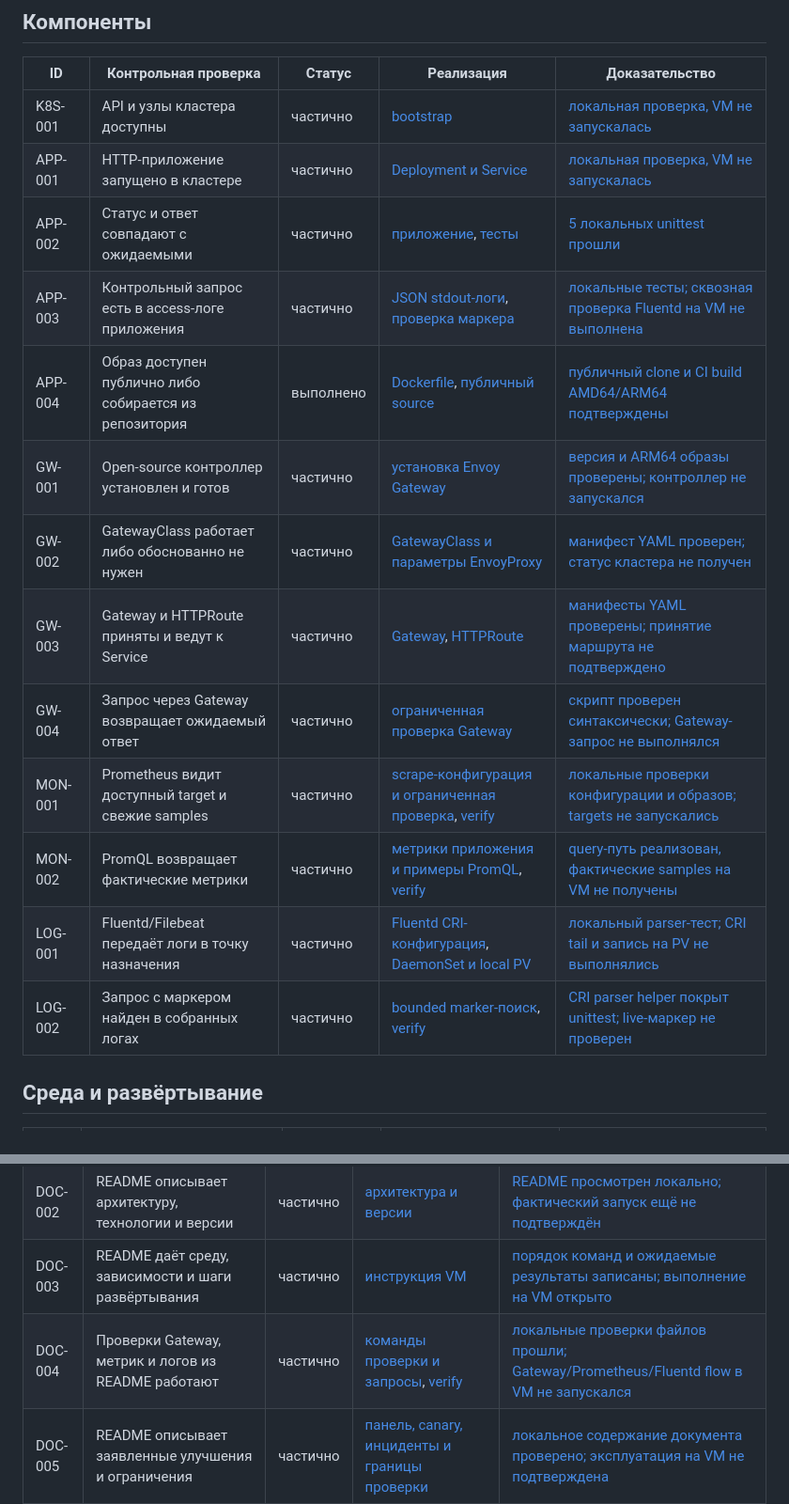
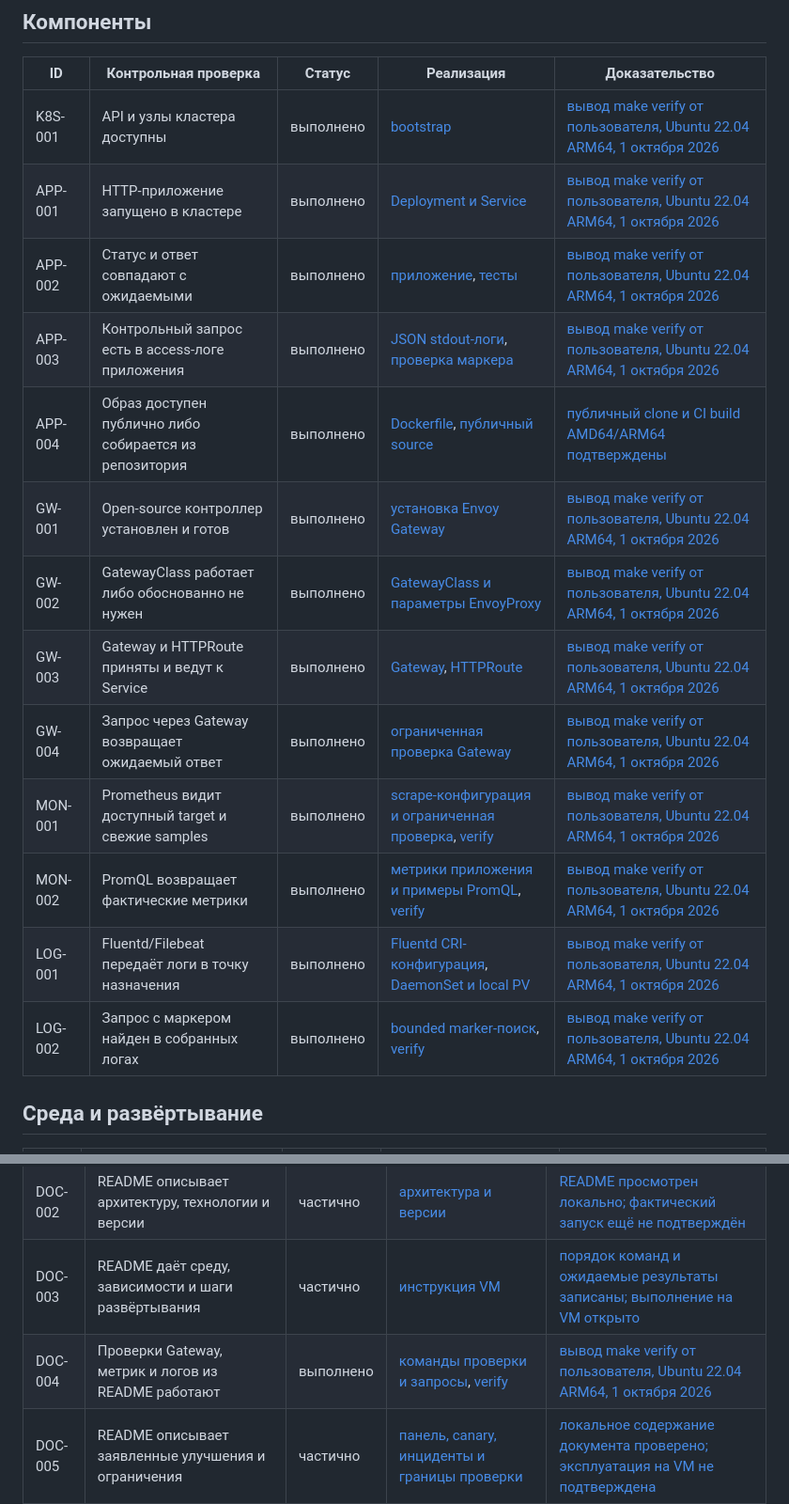
Before and after one commit to kkonstantin08/trafficops, a Markdown page: docs/requirements/06-acceptance.md, 2 parts joined by grey strips. Shown at 94% size. Rendered like a GitHub page.

Commit message:
docs: record user VM Gateway metrics and log verification [skip ci]

```diff
--- a/docs/requirements/06-acceptance.md
+++ b/docs/requirements/06-acceptance.md
@@ -6,19 +6,19 @@
 
 | ID | Контрольная проверка | Статус | Реализация | Доказательство |
 | --- | --- | --- | --- | --- |
-| K8S-001 | API и узлы кластера доступны | частично | [bootstrap](../../scripts/bootstrap.sh) | [локальная проверка, VM не запускалась](../evidence/stage1-local-2026-09-30.md) |
-| APP-001 | HTTP-приложение запущено в кластере | частично | [Deployment и Service](../../deploy/base.yaml) | [локальная проверка, VM не запускалась](../evidence/stage1-local-2026-09-30.md) |
-| APP-002 | Статус и ответ совпадают с ожидаемыми | частично | [приложение](../../demo/app.py), [тесты](../../tests/test_demo.py) | [5 локальных unittest прошли](../evidence/stage1-local-2026-09-30.md) |
-| APP-003 | Контрольный запрос есть в access-логе приложения | частично | [JSON stdout-логи](../../demo/app.py), [проверка маркера](../../scripts/verify.sh) | [локальные тесты; сквозная проверка Fluentd на VM не выполнена](../evidence/stage2-local-2026-09-30.md) |
+| K8S-001 | API и узлы кластера доступны | выполнено | [bootstrap](../../scripts/bootstrap.sh) | [вывод make verify от пользователя, Ubuntu 22.04 ARM64, 1 октября 2026](../evidence/vm-verify-2026-10-01.md) |
+| APP-001 | HTTP-приложение запущено в кластере | выполнено | [Deployment и Service](../../deploy/base.yaml) | [вывод make verify от пользователя, Ubuntu 22.04 ARM64, 1 октября 2026](../evidence/vm-verify-2026-10-01.md) |
+| APP-002 | Статус и ответ совпадают с ожидаемыми | выполнено | [приложение](../../demo/app.py), [тесты](../../tests/test_demo.py) | [вывод make verify от пользователя, Ubuntu 22.04 ARM64, 1 октября 2026](../evidence/vm-verify-2026-10-01.md) |
+| APP-003 | Контрольный запрос есть в access-логе приложения | выполнено | [JSON stdout-логи](../../demo/app.py), [проверка маркера](../../scripts/verify.sh) | [вывод make verify от пользователя, Ubuntu 22.04 ARM64, 1 октября 2026](../evidence/vm-verify-2026-10-01.md) |
 | APP-004 | Образ доступен публично либо собирается из репозитория | выполнено | [Dockerfile](../../Dockerfile), [публичный source](https://github.com/kkonstantin08/trafficops) | [публичный clone и CI build AMD64/ARM64 подтверждены](../evidence/public-repository-2026-10-01.md) |
-| GW-001 | Open-source контроллер установлен и готов | частично | [установка Envoy Gateway](../../scripts/deploy.sh) | [версия и ARM64 образы проверены; контроллер не запускался](../evidence/stage1-local-2026-09-30.md) |
-| GW-002 | GatewayClass работает либо обоснованно не нужен | частично | [GatewayClass и параметры EnvoyProxy](../../deploy/envoy-proxy.yaml) | [манифест YAML проверен; статус кластера не получен](../evidence/stage1-local-2026-09-30.md) |
-| GW-003 | Gateway и HTTPRoute приняты и ведут к Service | частично | [Gateway](../../deploy/gateway.yaml), [HTTPRoute](../../deploy/route.yaml) | [манифесты YAML проверены; принятие маршрута не подтверждено](../evidence/stage1-local-2026-09-30.md) |
-| GW-004 | Запрос через Gateway возвращает ожидаемый ответ | частично | [ограниченная проверка Gateway](../../scripts/verify.sh) | [скрипт проверен синтаксически; Gateway-запрос не выполнялся](../evidence/stage1-local-2026-09-30.md) |
-| MON-001 | Prometheus видит доступный target и свежие samples | частично | [scrape-конфигурация и ограниченная проверка](../../deploy/prometheus.yml), [verify](../../scripts/verify.sh) | [локальные проверки конфигурации и образов; targets не запускались](../evidence/stage2-local-2026-09-30.md) |
-| MON-002 | PromQL возвращает фактические метрики | частично | [метрики приложения и примеры PromQL](../../README.md), [verify](../../scripts/verify.sh) | [query-путь реализован, фактические samples на VM не получены](../evidence/stage2-local-2026-09-30.md) |
-| LOG-001 | Fluentd/Filebeat передаёт логи в точку назначения | частично | [Fluentd CRI-конфигурация](../../deploy/fluent.conf), [DaemonSet и local PV](../../deploy/observability.yaml) | [локальный parser-тест; CRI tail и запись на PV не выполнялись](../evidence/stage2-local-2026-09-30.md) |
-| LOG-002 | Запрос с маркером найден в собранных логах | частично | [bounded marker-поиск](../../scripts/find_log_marker.py), [verify](../../scripts/verify.sh) | [CRI parser helper покрыт unittest; live-маркер не проверен](../evidence/stage2-local-2026-09-30.md) |
+| GW-001 | Open-source контроллер установлен и готов | выполнено | [установка Envoy Gateway](../../scripts/deploy.sh) | [вывод make verify от пользователя, Ubuntu 22.04 ARM64, 1 октября 2026](../evidence/vm-verify-2026-10-01.md) |
+| GW-002 | GatewayClass работает либо обоснованно не нужен | выполнено | [GatewayClass и параметры EnvoyProxy](../../deploy/envoy-proxy.yaml) | [вывод make verify от пользователя, Ubuntu 22.04 ARM64, 1 октября 2026](../evidence/vm-verify-2026-10-01.md) |
+| GW-003 | Gateway и HTTPRoute приняты и ведут к Service | выполнено | [Gateway](../../deploy/gateway.yaml), [HTTPRoute](../../deploy/route.yaml) | [вывод make verify от пользователя, Ubuntu 22.04 ARM64, 1 октября 2026](../evidence/vm-verify-2026-10-01.md) |
+| GW-004 | Запрос через Gateway возвращает ожидаемый ответ | выполнено | [ограниченная проверка Gateway](../../scripts/verify.sh) | [вывод make verify от пользователя, Ubuntu 22.04 ARM64, 1 октября 2026](../evidence/vm-verify-2026-10-01.md) |
+| MON-001 | Prometheus видит доступный target и свежие samples | выполнено | [scrape-конфигурация и ограниченная проверка](../../deploy/prometheus.yml), [verify](../../scripts/verify.sh) | [вывод make verify от пользователя, Ubuntu 22.04 ARM64, 1 октября 2026](../evidence/vm-verify-2026-10-01.md) |
+| MON-002 | PromQL возвращает фактические метрики | выполнено | [метрики приложения и примеры PromQL](../../README.md), [verify](../../scripts/verify.sh) | [вывод make verify от пользователя, Ubuntu 22.04 ARM64, 1 октября 2026](../evidence/vm-verify-2026-10-01.md) |
+| LOG-001 | Fluentd/Filebeat передаёт логи в точку назначения | выполнено | [Fluentd CRI-конфигурация](../../deploy/fluent.conf), [DaemonSet и local PV](../../deploy/observability.yaml) | [вывод make verify от пользователя, Ubuntu 22.04 ARM64, 1 октября 2026](../evidence/vm-verify-2026-10-01.md) |
+| LOG-002 | Запрос с маркером найден в собранных логах | выполнено | [bounded marker-поиск](../../scripts/find_log_marker.py), [verify](../../scripts/verify.sh) | [вывод make verify от пользователя, Ubuntu 22.04 ARM64, 1 октября 2026](../evidence/vm-verify-2026-10-01.md) |
 
 ## Среда и развёртывание
 
@@ -38,7 +38,7 @@
 | DOC-001 | В клоне есть все исходные материалы для запуска | частично | [исходники и конфигурация](../../README.md) | [локальный Git содержит реализацию; публичный клон ещё не проверен](../evidence/orchestrator-local-2026-09-30.md) |
 | DOC-002 | README описывает архитектуру, технологии и версии | частично | [архитектура и версии](../../README.md) | [README просмотрен локально; фактический запуск ещё не подтверждён](../evidence/orchestrator-local-2026-09-30.md) |
 | DOC-003 | README даёт среду, зависимости и шаги развёртывания | частично | [инструкция VM](../verification.md) | [порядок команд и ожидаемые результаты записаны; выполнение на VM открыто](../evidence/orchestrator-local-2026-09-30.md) |
-| DOC-004 | Проверки Gateway, метрик и логов из README работают | частично | [команды проверки и запросы](../../README.md), [verify](../../scripts/verify.sh) | [локальные проверки файлов прошли; Gateway/Prometheus/Fluentd flow в VM не запускался](../evidence/stage2-local-2026-09-30.md) |
+| DOC-004 | Проверки Gateway, метрик и логов из README работают | выполнено | [команды проверки и запросы](../../README.md), [verify](../../scripts/verify.sh) | [вывод make verify от пользователя, Ubuntu 22.04 ARM64, 1 октября 2026](../evidence/vm-verify-2026-10-01.md) |
 | DOC-005 | README описывает заявленные улучшения и ограничения | частично | [панель, canary, инциденты и границы проверки](../../README.md#панель-и-безопасные-операции) | [локальное содержание документа проверено; эксплуатация на VM не подтверждена](../evidence/stage3-local-2026-09-30.md) |
 | DOC-006 | В публикуемом репозитории и истории нет секретов | частично | [генерация пароля вне Git и hash в Secret](../../scripts/deploy.sh) | [локальная проверка изменений и tracked diff; публичная история/клон не проверены](../evidence/stage3-local-2026-09-30.md) |
 | DOC-007 | Паспорт соответствует формату, страницам и размеру | частично | [черновик PDF](../../output/pdf/TrafficOps-passport-draft.pdf) | [черновик: 2 страницы, 31 КБ, обе страницы отрендерены и просмотрены](../evidence/orchestrator-local-2026-09-30.md) |
```
Also changed, not shown: docs/evidence/vm-verify-2026-10-01.md (added, +28 -0 lines).
